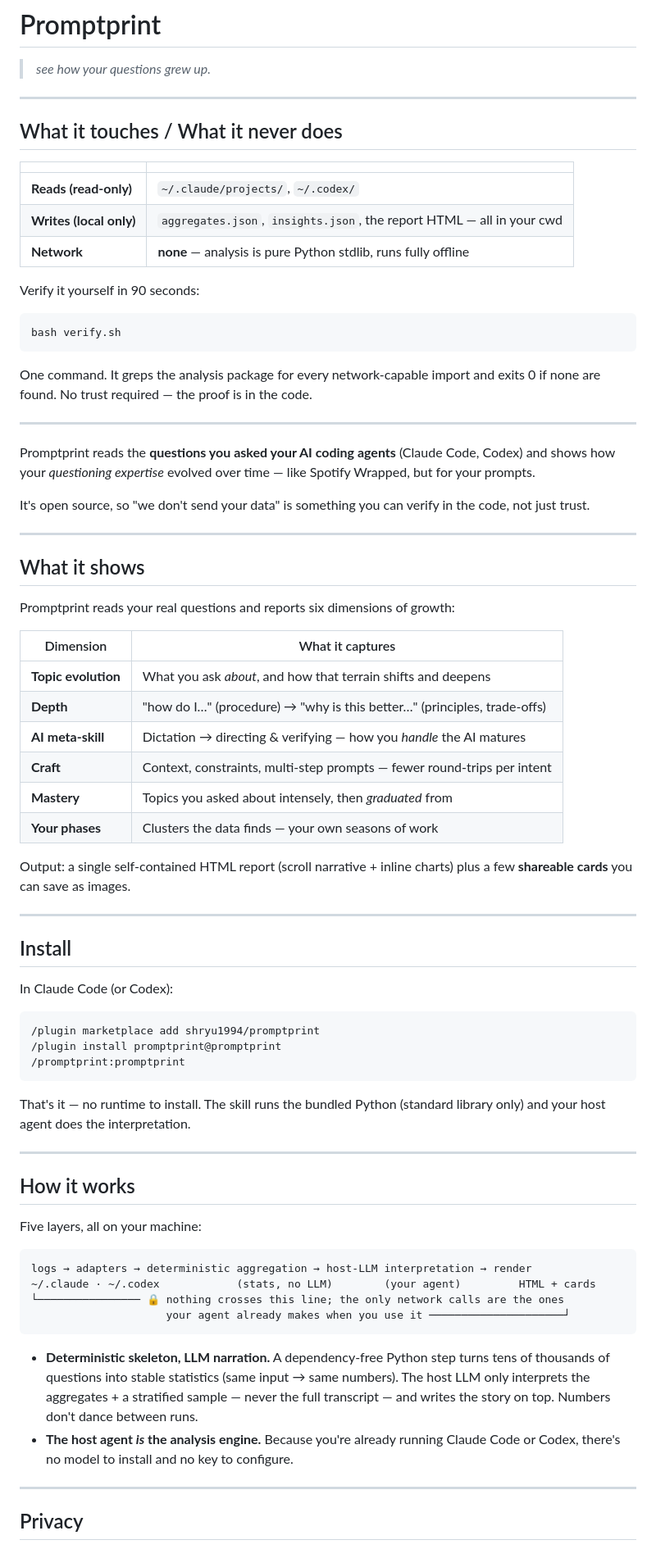
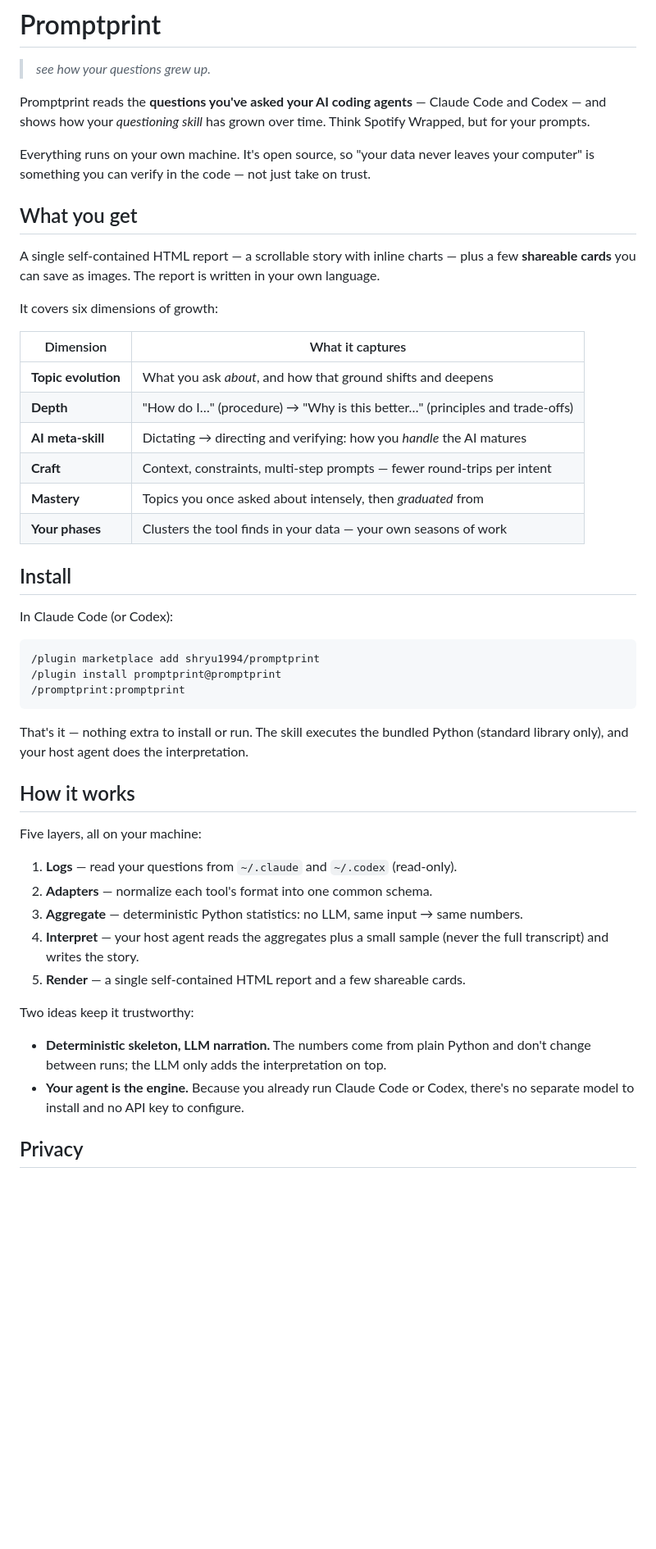
Before and after one commit to shryu1994/promptprint, a Markdown page: README.md, the part around one of its changes. Shown at 82% size. GitHub-like rendering; blank space fills up the shorter version.

Commit message:
docs: README 가독성 개선 — 구조 재배치, 흐름·문장 정리

````diff
--- a/README.md
+++ b/README.md
@@ -2,48 +2,24 @@
 
 > *see how your questions grew up.*
 
----
+Promptprint reads the **questions you've asked your AI coding agents** — Claude Code and Codex — and shows how your *questioning skill* has grown over time. Think Spotify Wrapped, but for your prompts.
 
-## What it touches / What it never does
+Everything runs on your own machine. It's open source, so "your data never leaves your computer" is something you can verify in the code — not just take on trust.
 
-| | |
-|---|---|
-| **Reads (read-only)** | `~/.claude/projects/`, `~/.codex/` |
-| **Writes (local only)** | `aggregates.json`, `insights.json`, the report HTML — all in your cwd |
-| **Network** | **none** — analysis is pure Python stdlib, runs fully offline |
+## What you get
 
-Verify it yourself in 90 seconds:
+A single self-contained HTML report — a scrollable story with inline charts — plus a few **shareable cards** you can save as images. The report is written in your own language.
 
-```
-bash verify.sh
-```
-
-One command. It greps the analysis package for every network-capable import and exits 0 if none are found. No trust required — the proof is in the code.
-
----
-
-Promptprint reads the **questions you asked your AI coding agents** (Claude Code, Codex) and shows how your *questioning expertise* evolved over time — like Spotify Wrapped, but for your prompts.
-
-It's open source, so "we don't send your data" is something you can verify in the code, not just trust.
-
----
-
-## What it shows
-
-Promptprint reads your real questions and reports six dimensions of growth:
+It covers six dimensions of growth:
 
 | Dimension | What it captures |
 |---|---|
-| **Topic evolution** | What you ask *about*, and how that terrain shifts and deepens |
-| **Depth** | "how do I…" (procedure) → "why is this better…" (principles, trade-offs) |
-| **AI meta-skill** | Dictation → directing & verifying — how you *handle* the AI matures |
+| **Topic evolution** | What you ask *about*, and how that ground shifts and deepens |
+| **Depth** | "How do I…" (procedure) → "Why is this better…" (principles and trade-offs) |
+| **AI meta-skill** | Dictating → directing and verifying: how you *handle* the AI matures |
 | **Craft** | Context, constraints, multi-step prompts — fewer round-trips per intent |
-| **Mastery** | Topics you asked about intensely, then *graduated* from |
-| **Your phases** | Clusters the data finds — your own seasons of work |
-
-Output: a single self-contained HTML report (scroll narrative + inline charts) plus a few **shareable cards** you can save as images.
-
----
+| **Mastery** | Topics you once asked about intensely, then *graduated* from |
+| **Your phases** | Clusters the tool finds in your data — your own seasons of work |
 
 ## Install
 
@@ -55,25 +31,22 @@ In Claude Code (or Codex):
 /promptprint:promptprint
 ```
 
-That's it — no runtime to install. The skill runs the bundled Python (standard library only) and your host agent does the interpretation.
-
----
+That's it — nothing extra to install or run. The skill executes the bundled Python (standard library only), and your host agent does the interpretation.
 
 ## How it works
 
 Five layers, all on your machine:
 
-```
-logs → adapters → deterministic aggregation → host-LLM interpretation → render
-~/.claude · ~/.codex            (stats, no LLM)        (your agent)         HTML + cards
-└──────────────── 🔒 nothing crosses this line; the only network calls are the ones
-                     your agent already makes when you use it ─────────────────────┘
-```
+1. **Logs** — read your questions from `~/.claude` and `~/.codex` (read-only).
+2. **Adapters** — normalize each tool's format into one common schema.
+3. **Aggregate** — deterministic Python statistics: no LLM, same input → same numbers.
+4. **Interpret** — your host agent reads the aggregates plus a small sample (never the full transcript) and writes the story.
+5. **Render** — a single self-contained HTML report and a few shareable cards.
 
-- **Deterministic skeleton, LLM narration.** A dependency-free Python step turns tens of thousands of questions into stable statistics (same input → same numbers). The host LLM only interprets the aggregates + a stratified sample — never the full transcript — and writes the story on top. Numbers don't dance between runs.
-- **The host agent *is* the analysis engine.** Because you're already running Claude Code or Codex, there's no model to install and no key to configure.
+Two ideas keep it trustworthy:
 
----
+- **Deterministic skeleton, LLM narration.** The numbers come from plain Python and don't change between runs; the LLM only adds the interpretation on top.
+- **Your agent is the engine.** Because you already run Claude Code or Codex, there's no separate model to install and no API key to configure.
 
 ## Privacy
 
````
Also changed, not shown: other parts of README.md (+15 -9 lines).
